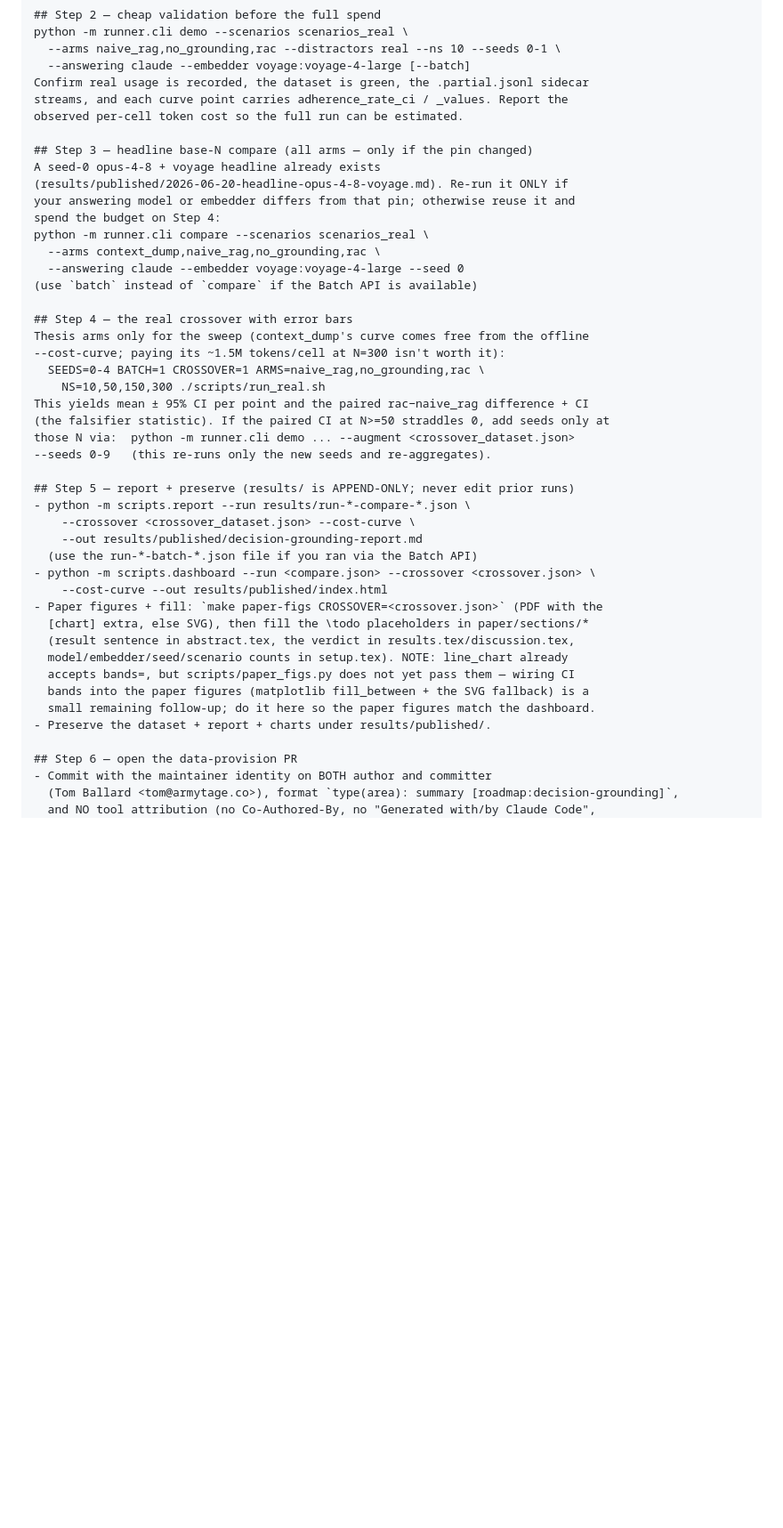
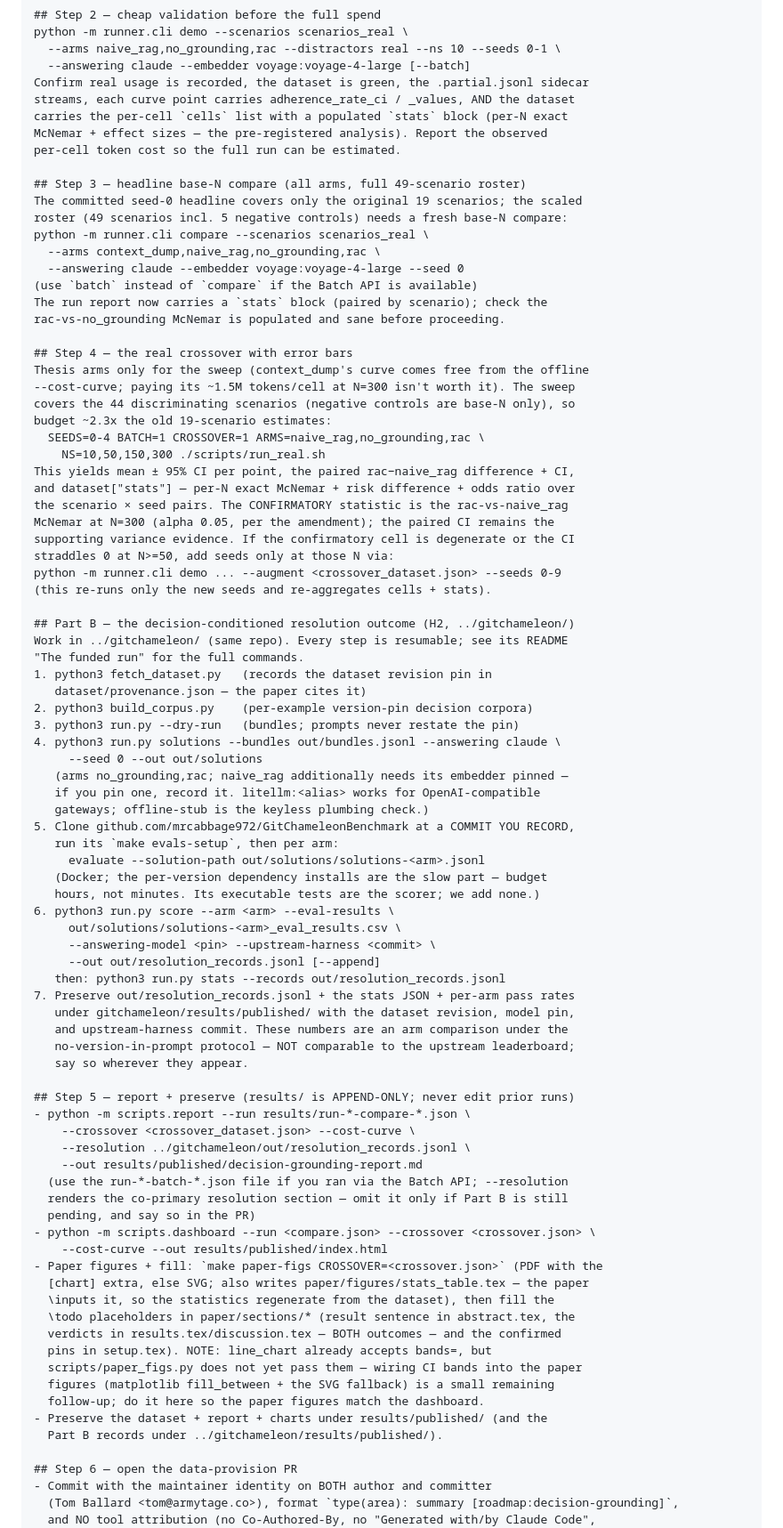
Before and after one commit to asdecided/benchmarks, a Markdown page: decisiongrounding/docs/AGENTIC_BENCHMARK_RUN_HANDOFF.md, the part around one of its changes. Shown at 89% size. Rendered like a GitHub page; blank space fills up the shorter version.

Commit message:
docs(handoff): extend the funded-run brief to both co-primary outcomes [roadmap:publish-swe-decisionbench]
Part A (crossover) now validates the stats blocks, re-runs the base-N
compare over the 49-scenario roster, and names the N=300 McNemar as the
confirmatory statistic; new Part B walks the GitChameleon pipeline
(solutions -> upstream evaluate at a recorded commit -> score -> stats).
Honesty section carries both falsifiers and the pre-declared mixed-result
rule. The publish-swe-decisionbench roadmap records the delivered
initiatives and links rac-core#295.

```diff
--- a/decisiongrounding/docs/AGENTIC_BENCHMARK_RUN_HANDOFF.md
+++ b/decisiongrounding/docs/AGENTIC_BENCHMARK_RUN_HANDOFF.md
@@ -98,44 +104,86 @@ python -m runner.cli demo --scenarios scenarios_real \
   --arms naive_rag,no_grounding,rac --distractors real --ns 10 --seeds 0-1 \
   --answering claude --embedder voyage:voyage-4-large [--batch]
 Confirm real usage is recorded, the dataset is green, the .partial.jsonl sidecar
-streams, and each curve point carries adherence_rate_ci / _values. Report the
-observed per-cell token cost so the full run can be estimated.
+streams, each curve point carries adherence_rate_ci / _values, AND the dataset
+carries the per-cell `cells` list with a populated `stats` block (per-N exact
+McNemar + effect sizes — the pre-registered analysis). Report the observed
+per-cell token cost so the full run can be estimated.
 
-## Step 3 — headline base-N compare (all arms — only if the pin changed)
-A seed-0 opus-4-8 + voyage headline already exists
-(results/published/2026-06-20-headline-opus-4-8-voyage.md). Re-run it ONLY if
-your answering model or embedder differs from that pin; otherwise reuse it and
-spend the budget on Step 4:
+## Step 3 — headline base-N compare (all arms, full 49-scenario roster)
+The committed seed-0 headline covers only the original 19 scenarios; the scaled
+roster (49 scenarios incl. 5 negative controls) needs a fresh base-N compare:
 python -m runner.cli compare --scenarios scenarios_real \
   --arms context_dump,naive_rag,no_grounding,rac \
   --answering claude --embedder voyage:voyage-4-large --seed 0
 (use `batch` instead of `compare` if the Batch API is available)
+The run report now carries a `stats` block (paired by scenario); check the
+rac-vs-no_grounding McNemar is populated and sane before proceeding.
 
 ## Step 4 — the real crossover with error bars
 Thesis arms only for the sweep (context_dump's curve comes free from the offline
---cost-curve; paying its ~1.5M tokens/cell at N=300 isn't worth it):
+--cost-curve; paying its ~1.5M tokens/cell at N=300 isn't worth it). The sweep
+covers the 44 discriminating scenarios (negative controls are base-N only), so
+budget ~2.3x the old 19-scenario estimates:
   SEEDS=0-4 BATCH=1 CROSSOVER=1 ARMS=naive_rag,no_grounding,rac \
     NS=10,50,150,300 ./scripts/run_real.sh
-This yields mean ± 95% CI per point and the paired rac−naive_rag difference + CI
-(the falsifier statistic). If the paired CI at N>=50 straddles 0, add seeds only at
-those N via:  python -m runner.cli demo ... --augment <crossover_dataset.json>
---seeds 0-9   (this re-runs only the new seeds and re-aggregates).
+This yields mean ± 95% CI per point, the paired rac−naive_rag difference + CI,
+and dataset["stats"] — per-N exact McNemar + risk difference + odds ratio over
+the scenario × seed pairs. The CONFIRMATORY statistic is the rac-vs-naive_rag
+McNemar at N=300 (alpha 0.05, per the amendment); the paired CI remains the
+supporting variance evidence. If the confirmatory cell is degenerate or the CI
+straddles 0 at N>=50, add seeds only at those N via:
+python -m runner.cli demo ... --augment <crossover_dataset.json> --seeds 0-9
+(this re-runs only the new seeds and re-aggregates cells + stats).
+
+## Part B — the decision-conditioned resolution outcome (H2, ../gitchameleon/)
+Work in ../gitchameleon/ (same repo). Every step is resumable; see its README
+"The funded run" for the full commands.
+1. python3 fetch_dataset.py   (records the dataset revision pin in
+   dataset/provenance.json — the paper cites it)
+2. python3 build_corpus.py    (per-example version-pin decision corpora)
+3. python3 run.py --dry-run   (bundles; prompts never restate the pin)
+4. python3 run.py solutions --bundles out/bundles.jsonl --answering claude \
+     --seed 0 --out out/solutions
+   (arms no_grounding,rac; naive_rag additionally needs its embedder pinned —
+   if you pin one, record it. litellm:<alias> works for OpenAI-compatible
+   gateways; offline-stub is the keyless plumbing check.)
+5. Clone github.com/mrcabbage972/GitChameleonBenchmark at a COMMIT YOU RECORD,
+   run its `make evals-setup`, then per arm:
+     evaluate --solution-path out/solutions/solutions-<arm>.jsonl
+   (Docker; the per-version dependency installs are the slow part — budget
+   hours, not minutes. Its executable tests are the scorer; we add none.)
+6. python3 run.py score --arm <arm> --eval-results \
+     out/solutions/solutions-<arm>_eval_results.csv \
+     --answering-model <pin> --upstream-harness <commit> \
+     --out out/resolution_records.jsonl [--append]
+   then: python3 run.py stats --records out/resolution_records.jsonl
+7. Preserve out/resolution_records.jsonl + the stats JSON + per-arm pass rates
+   under gitchameleon/results/published/ with the dataset revision, model pin,
+   and upstream-harness commit. These numbers are an arm comparison under the
+   no-version-in-prompt protocol — NOT comparable to the upstream leaderboard;
+   say so wherever they appear.
 
 ## Step 5 — report + preserve (results/ is APPEND-ONLY; never edit prior runs)
 - python -m scripts.report --run results/run-*-compare-*.json \
     --crossover <crossover_dataset.json> --cost-curve \
+    --resolution ../gitchameleon/out/resolution_records.jsonl \
     --out results/published/decision-grounding-report.md
-  (use the run-*-batch-*.json file if you ran via the Batch API)
+  (use the run-*-batch-*.json file if you ran via the Batch API; --resolution
+  renders the co-primary resolution section — omit it only if Part B is still
+  pending, and say so in the PR)
 - python -m scripts.dashboard --run <compare.json> --crossover <crossover.json> \
     --cost-curve --out results/published/index.html
 - Paper figures + fill: `make paper-figs CROSSOVER=<crossover.json>` (PDF with the
-  [chart] extra, else SVG), then fill the \todo placeholders in paper/sections/*
-  (result sentence in abstract.tex, the verdict in results.tex/discussion.tex,
-  model/embedder/seed/scenario counts in setup.tex). NOTE: line_chart already
-  accepts bands=, but scripts/paper_figs.py does not yet pass them — wiring CI
-  bands into the paper figures (matplotlib fill_between + the SVG fallback) is a
-  small remaining follow-up; do it here so the paper figures match the dashboard.
-- Preserve the dataset + report + charts under results/published/.
+  [chart] extra, else SVG; also writes paper/figures/stats_table.tex — the paper
+  \inputs it, so the statistics regenerate from the dataset), then fill the
+  \todo placeholders in paper/sections/* (result sentence in abstract.tex, the
+  verdicts in results.tex/discussion.tex — BOTH outcomes — and the confirmed
+  pins in setup.tex). NOTE: line_chart already accepts bands=, but
+  scripts/paper_figs.py does not yet pass them — wiring CI bands into the paper
+  figures (matplotlib fill_between + the SVG fallback) is a small remaining
+  follow-up; do it here so the paper figures match the dashboard.
+- Preserve the dataset + report + charts under results/published/ (and the
+  Part B records under ../gitchameleon/results/published/).
 
 ## Step 6 — open the data-provision PR
 - Commit with the maintainer identity on BOTH author and committer
```
Also changed, not shown: other parts of decisiongrounding/docs/AGENTIC_BENCHMARK_RUN_HANDOFF.md (+27 -16 lines), 1 other file.
